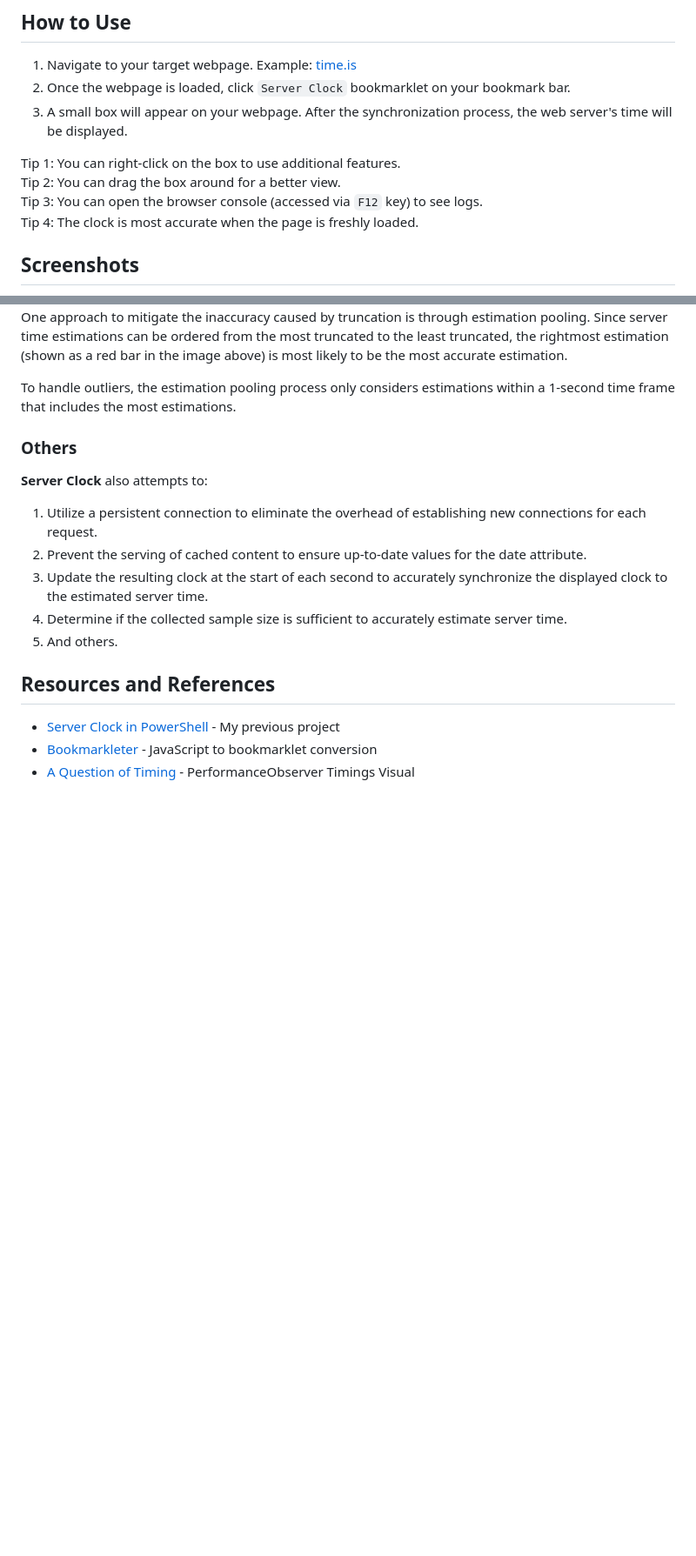
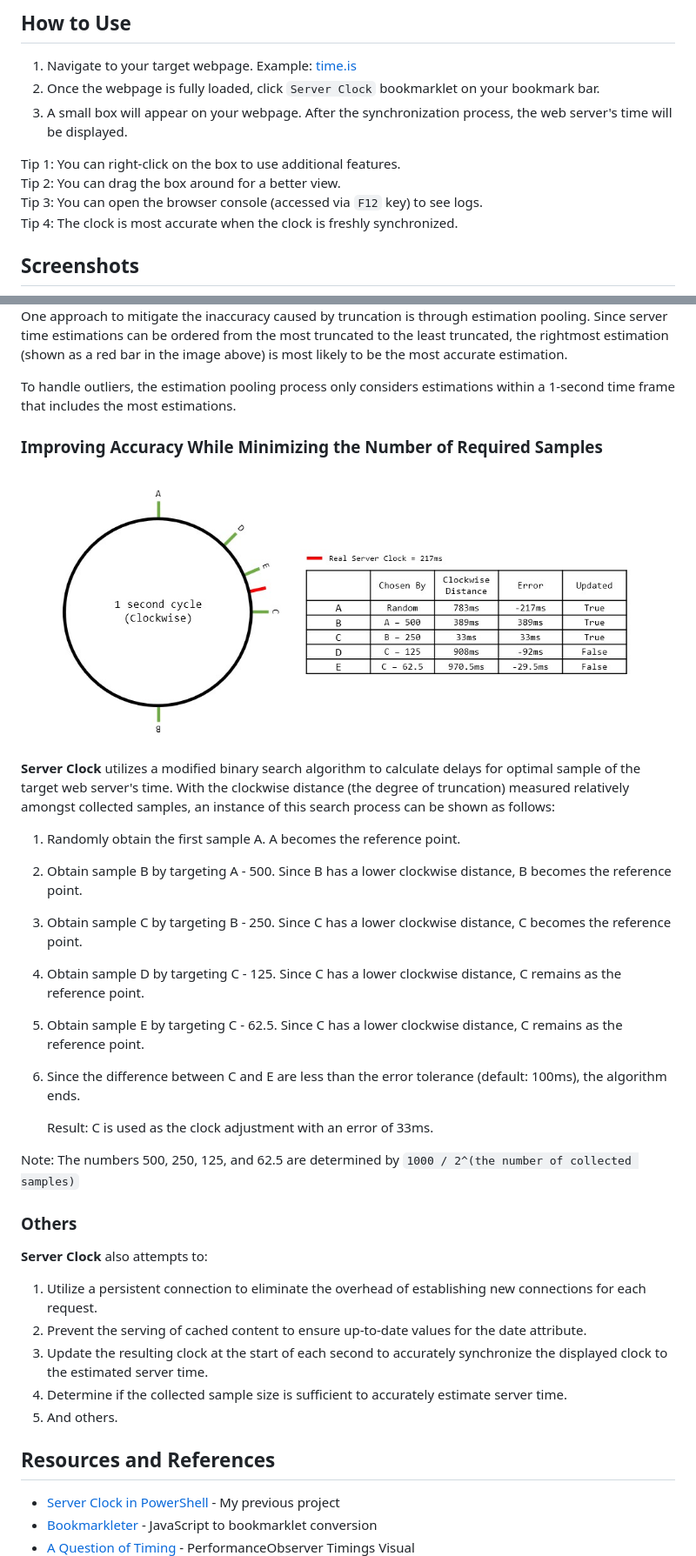
Before and after one commit to r8btx/Server-Clock-Bookmarklet, a Markdown page: README.md, 2 parts joined by grey strips. Shown: that part at 87% size. Rendered like a GitHub page; pictures changed too: img/modifiedBinarySearch.jpg (added); blank space fills up the shorter version.

Commit message:
documentation update

```diff
--- a/README.md
+++ b/README.md
@@ -18,13 +18,13 @@ If you wish to generate the bookmarklet manually from the source, you can do so
 ## How to Use
 
 1. Navigate to your target webpage. Example: [time.is](https://time.is)
-2. Once the webpage is loaded, click `Server Clock` bookmarklet on your bookmark bar.
+2. Once the webpage is fully loaded, click `Server Clock` bookmarklet on your bookmark bar.
 3. A small box will appear on your webpage. After the synchronization process, the web server's time will be displayed.
 
 Tip 1: You can right-click on the box to use additional features.
 Tip 2: You can drag the box around for a better view.
 Tip 3: You can open the browser console (accessed via `F12` key) to see logs.
-Tip 4: The clock is most accurate when the page is freshly loaded.
+Tip 4: The clock is most accurate when the clock is freshly synchronized.
 
 ## Screenshots
 
@@ -65,6 +65,23 @@ One approach to mitigate the inaccuracy caused by truncation is through estimati
 
 To handle outliers, the estimation pooling process only considers estimations within a 1-second time frame that includes the most estimations.
 
+### Improving Accuracy While Minimizing the Number of Required Samples
+
+<img src="./img/modifiedBinarySearch.jpg" width="900" alt="Modified Binary Search"/>
+
+**Server Clock** utilizes a modified binary search algorithm to calculate delays for optimal sample of the target web server's time. With the clockwise distance (the degree of truncation) measured relatively amongst collected samples, an instance of this search process can be shown as follows:
+
+1. Randomly obtain the first sample A. A becomes the reference point.
+2. Obtain sample B by targeting A - 500. Since B has a lower clockwise distance, B becomes the reference point.
+3. Obtain sample C by targeting B - 250. Since C has a lower clockwise distance, C becomes the reference point.
+4. Obtain sample D by targeting C - 125. Since C has a lower clockwise distance, C remains as the reference point.
+5. Obtain sample E by targeting C - 62.5. Since C has a lower clockwise distance, C remains as the reference point.
+6. Since the difference between C and E are less than the error tolerance (default: 100ms), the algorithm ends.
+
+   Result: C is used as the clock adjustment with an error of 33ms.
+
+Note: The numbers 500, 250, 125, and 62.5 are determined by `1000 / 2^(the number of collected samples)`
+
 ### Others
 
 **Server Clock** also attempts to:
```
